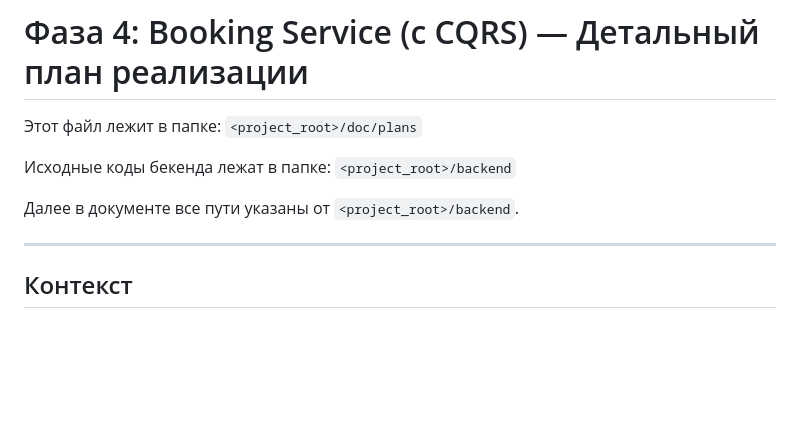
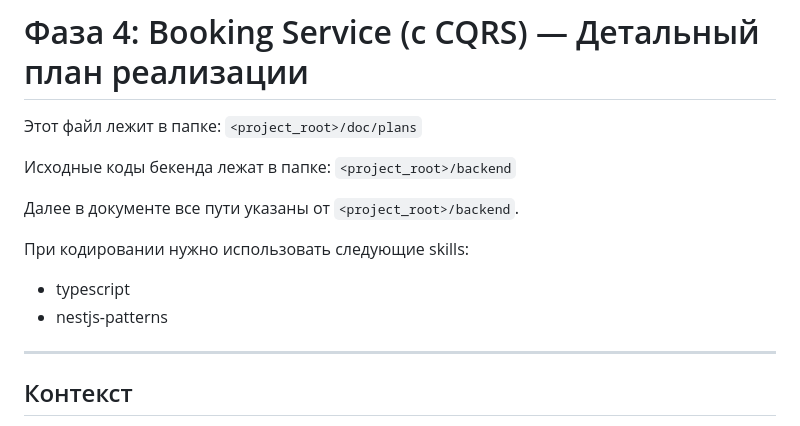
Before and after one commit to azakharo/dream-fitness, a Markdown page: doc/plans/impl-plan-phase4-booking-service.md, the part around the change. GitHub-like rendering; blank space fills up the shorter version.

Commit message:
minor preparations

```diff
--- a/doc/plans/impl-plan-phase4-booking-service.md
+++ b/doc/plans/impl-plan-phase4-booking-service.md
@@ -5,6 +5,11 @@
 Исходные коды бекенда лежат в папке: `<project_root>/backend`
 
 Далее в документе все пути указаны от `<project_root>/backend`.
+
+При кодировании нужно использовать следующие skills:
+
+- typescript
+- nestjs-patterns
 
 ---
 
```
